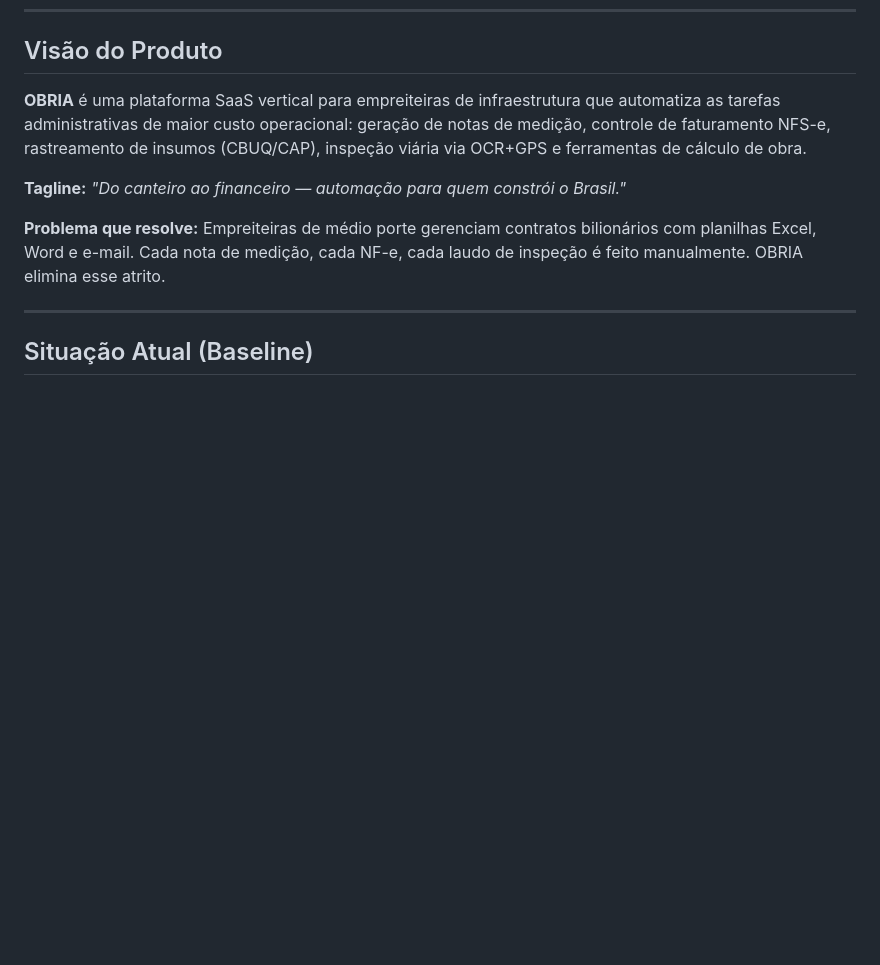
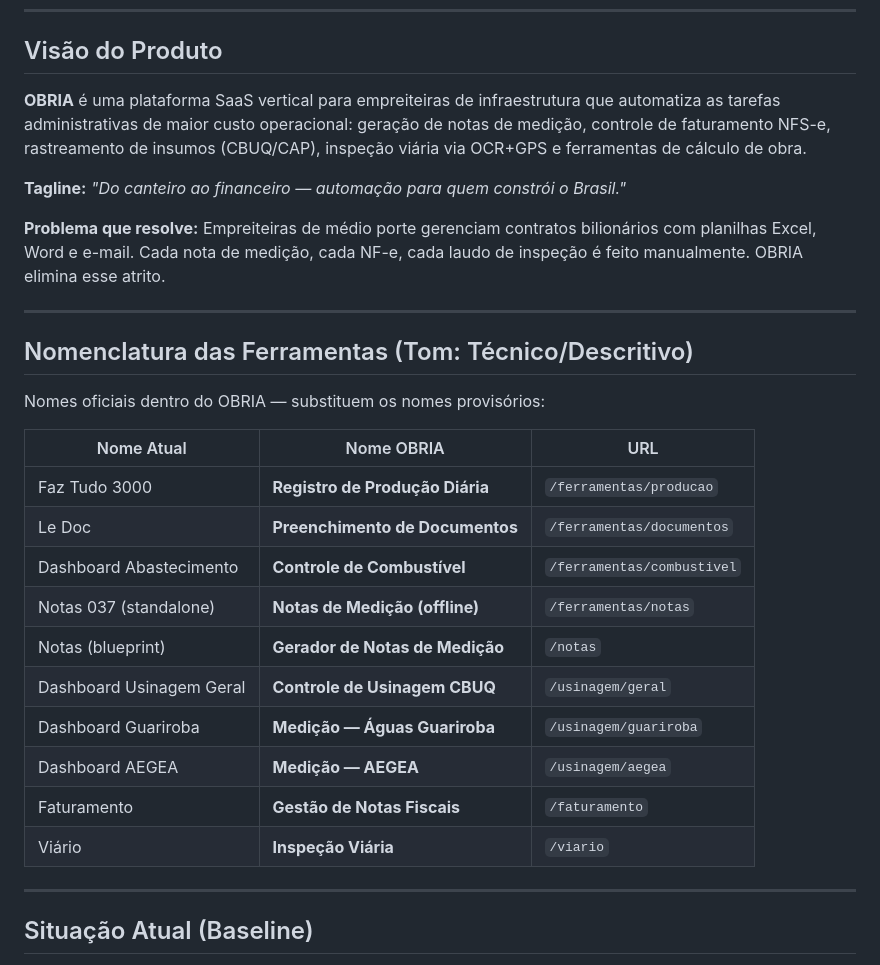
Before and after one commit to 4driano4breu/rial-hub, a Markdown page: docs/ROADMAP.md, the part around one of its changes. Rendered like a GitHub page; blank space fills up the shorter version.

```diff
--- a/docs/ROADMAP.md
+++ b/docs/ROADMAP.md
@@ -15,6 +15,25 @@
 **Tagline:** *"Do canteiro ao financeiro — automação para quem constrói o Brasil."*
 
 **Problema que resolve:** Empreiteiras de médio porte gerenciam contratos bilionários com planilhas Excel, Word e e-mail. Cada nota de medição, cada NF-e, cada laudo de inspeção é feito manualmente. OBRIA elimina esse atrito.
+
+---
+
+## Nomenclatura das Ferramentas (Tom: Técnico/Descritivo)
+
+Nomes oficiais dentro do OBRIA — substituem os nomes provisórios:
+
+| Nome Atual | Nome OBRIA | URL |
+|---|---|---|
+| Faz Tudo 3000 | **Registro de Produção Diária** | `/ferramentas/producao` |
+| Le Doc | **Preenchimento de Documentos** | `/ferramentas/documentos` |
+| Dashboard Abastecimento | **Controle de Combustível** | `/ferramentas/combustivel` |
+| Notas 037 (standalone) | **Notas de Medição (offline)** | `/ferramentas/notas` |
+| Notas (blueprint) | **Gerador de Notas de Medição** | `/notas` |
+| Dashboard Usinagem Geral | **Controle de Usinagem CBUQ** | `/usinagem/geral` |
+| Dashboard Guariroba | **Medição — Águas Guariroba** | `/usinagem/guariroba` |
+| Dashboard AEGEA | **Medição — AEGEA** | `/usinagem/aegea` |
+| Faturamento | **Gestão de Notas Fiscais** | `/faturamento` |
+| Viário | **Inspeção Viária** | `/viario` |
 
 ---
 
```
Also changed, not shown: other parts of docs/ROADMAP.md (+68 -4 lines).
